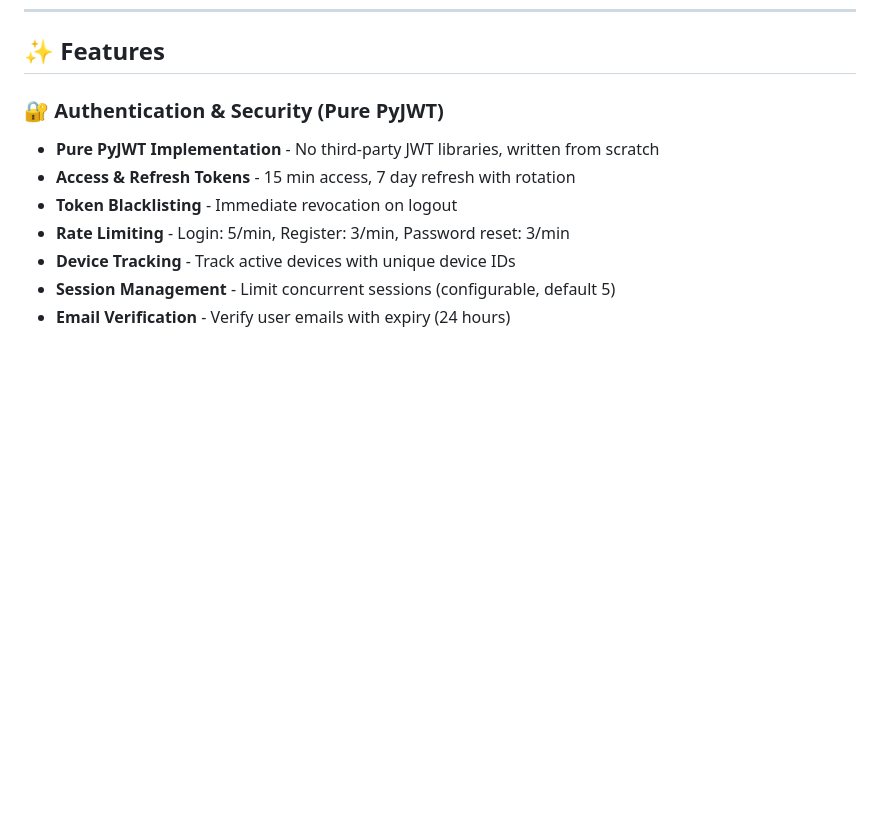
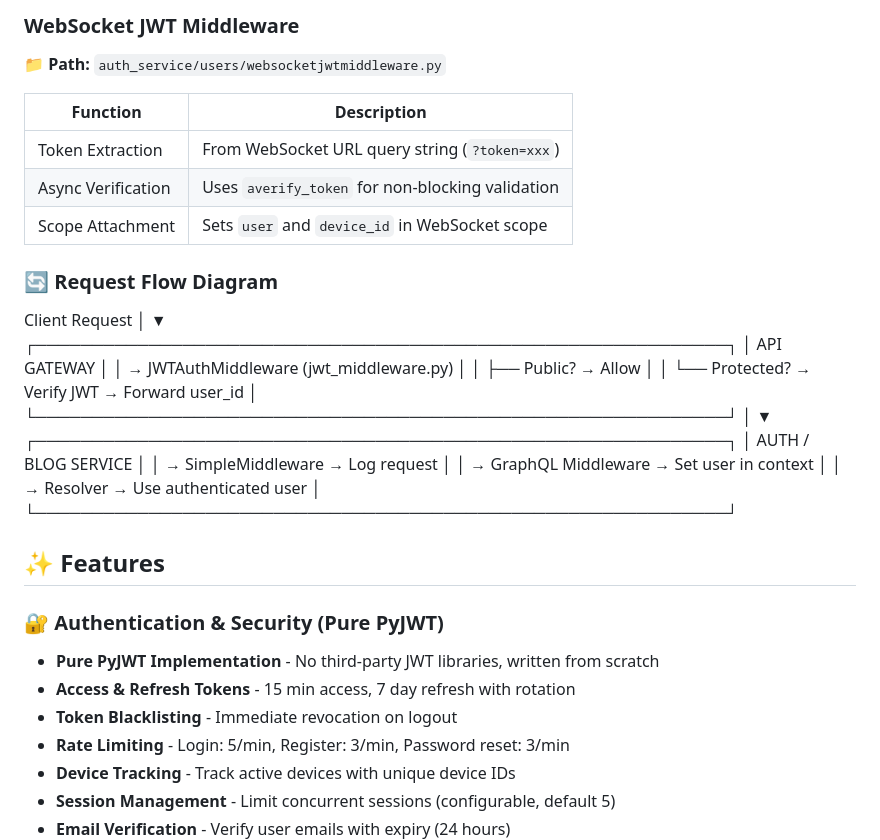
Before and after one commit to PritpalSingh786/graphql-microservices-platform, a Markdown page: README.md, the part around one of its changes. GitHub-like rendering; blank space fills up the shorter version.

Commit message:
Document middleware architecture and functions
Added detailed descriptions of middleware components for API Gateway, Auth Service, and Blog Service, including their functions and paths.

```diff
--- a/README.md
+++ b/README.md
@@ -85,3 +132,30 @@ This is a **complete microservices-based authentication and content management p
+### WebSocket JWT Middleware
+**📁 Path:** `auth_service/users/websocketjwtmiddleware.py`
+
+| Function | Description |
+|----------|-------------|
+| Token Extraction | From WebSocket URL query string (`?token=xxx`) |
+| Async Verification | Uses `averify_token` for non-blocking validation |
+| Scope Attachment | Sets `user` and `device_id` in WebSocket scope |
+
+### 🔄 Request Flow Diagram
+Client Request
+│
+▼
+┌─────────────────────────────────────────────────────────────┐
+│ API GATEWAY │
+│ → JWTAuthMiddleware (jwt_middleware.py) │
+│ ├── Public? → Allow │
+│ └── Protected? → Verify JWT → Forward user_id │
+└─────────────────────────────────────────────────────────────┘
+│
+▼
+┌─────────────────────────────────────────────────────────────┐
+│ AUTH / BLOG SERVICE │
+│ → SimpleMiddleware → Log request │
+│ → GraphQL Middleware → Set user in context │
+│ → Resolver → Use authenticated user │
+└─────────────────────────────────────────────────────────────┘
 
 ## ✨ Features
 
```
Also changed, not shown: other parts of README.md (+47 -0 lines).
